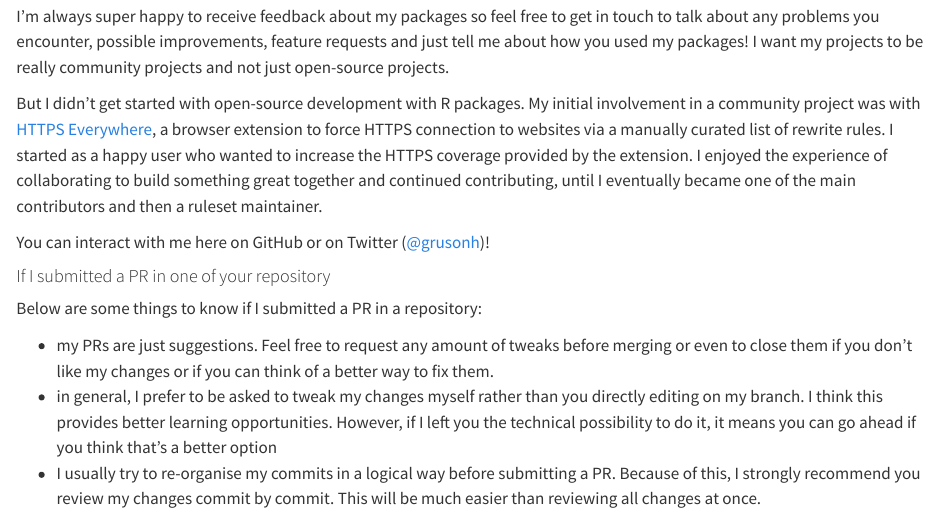
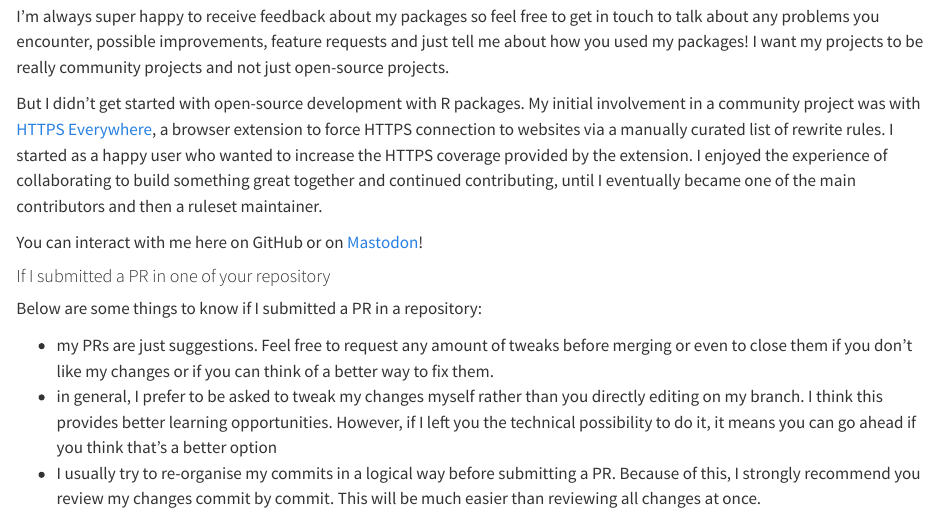
Before and after one commit to Bisaloo/bisaloo.github.io, a Quarto document (index.qmd): the page in a window 1100 px wide, from 490 px down. Rendered offline with R 4.5, knitr and Pandoc in place of Quarto, with nearby package versions.

Commit message:
Replace twitter by mastodon

```diff
--- a/index.qmd
+++ b/index.qmd
@@ -41,8 +41,7 @@ the extension. I enjoyed the experience of collaborating to build something
 great together and continued contributing, until I eventually became one of the
 main contributors and then a ruleset maintainer.
 
-You can interact with me here on GitHub or on Twitter
-([\@grusonh](https://twitter.com/grusonh))!
+You can interact with me here on GitHub or on <a rel="me" href="https://mastodon.social/@grusonh">Mastodon</a>!
 
 #### If I submitted a PR in one of your repository
 
```
